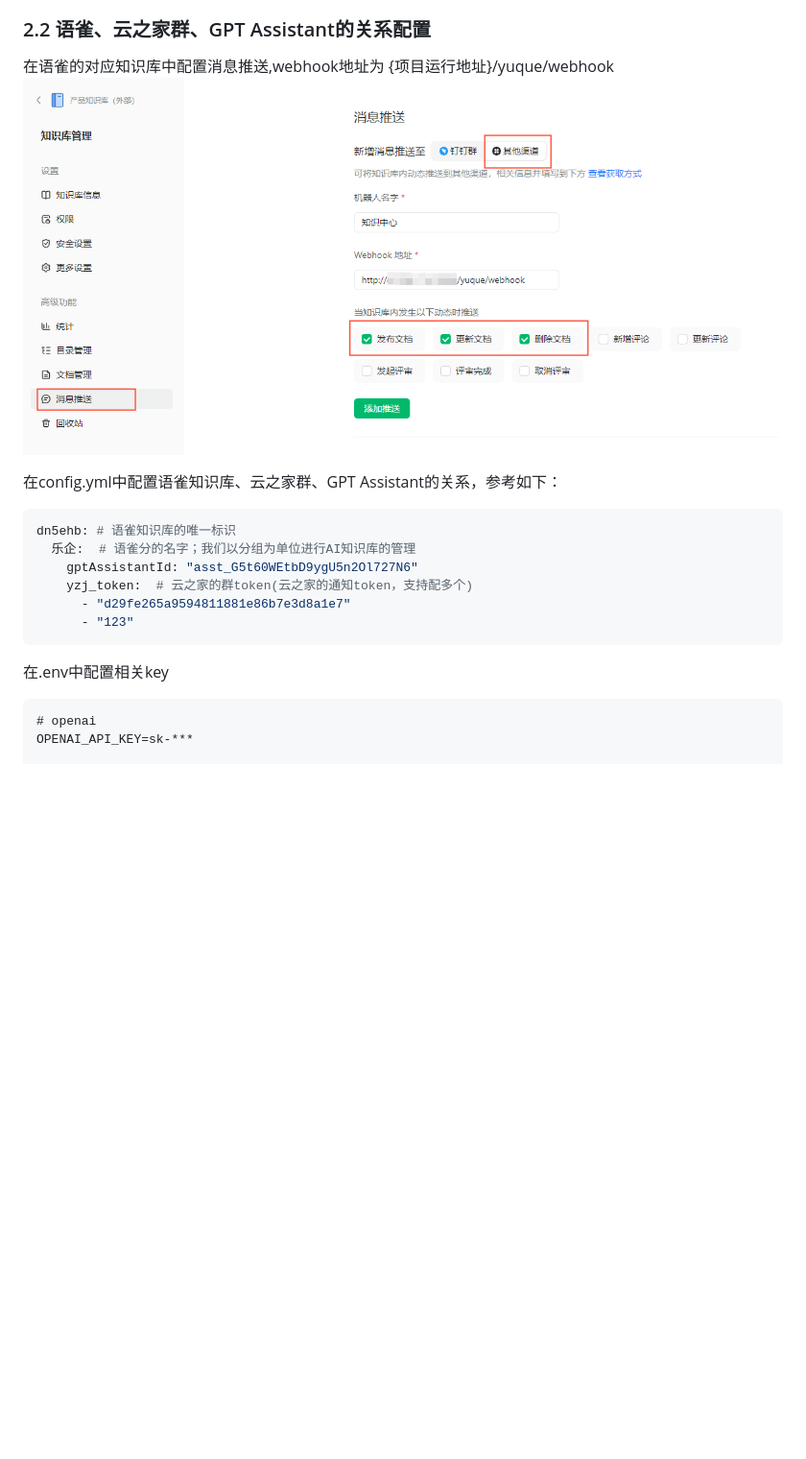
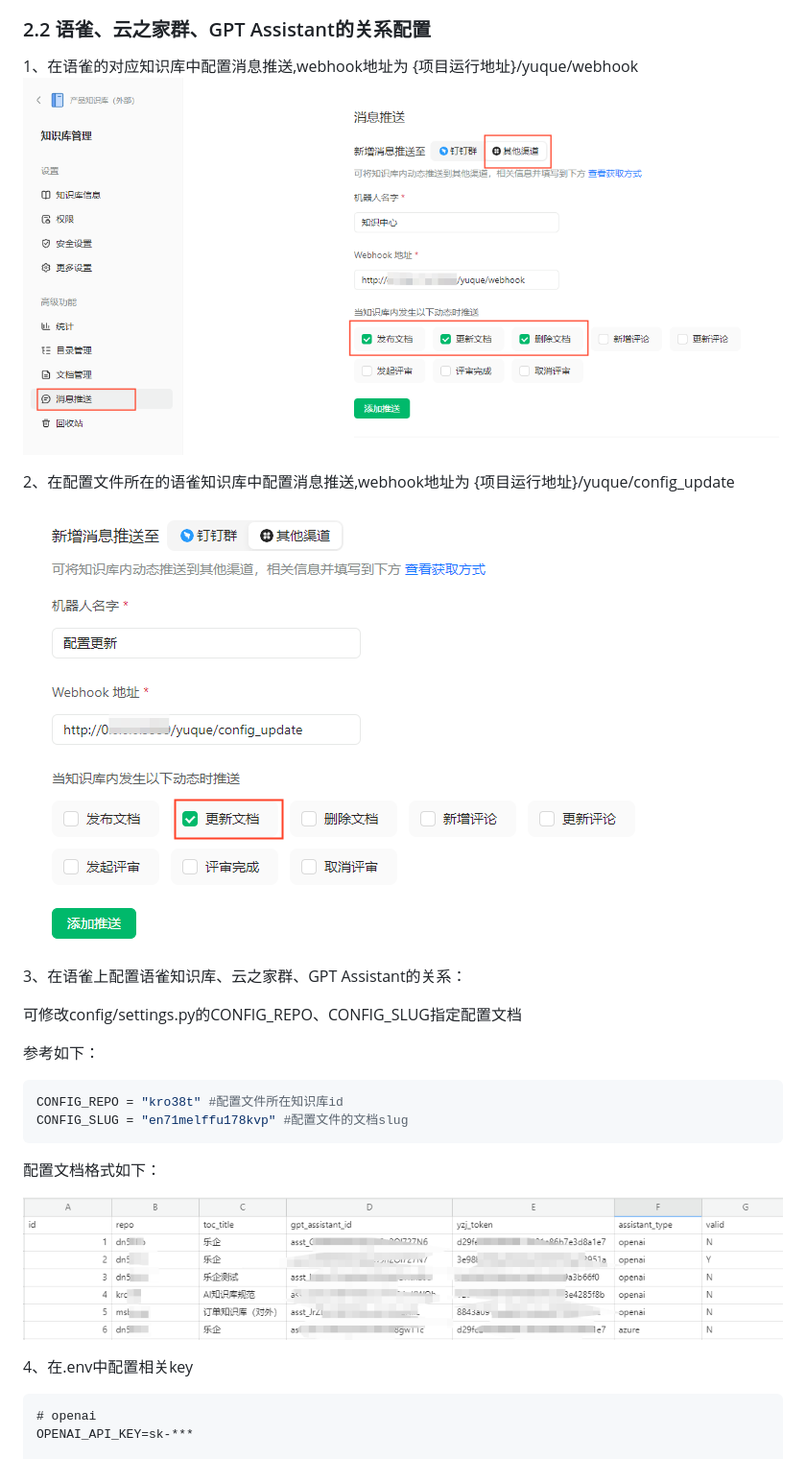
Before and after one commit to qinqiang2000/piaozone-chatbot, a Markdown page: readme.md, the part around the change. Shown: that part at 96% size. Drawn GitHub-style; pictures changed too: docs/关系配置.png (added), docs/关系配置推送设置.png (added); blank space fills up the shorter version.

````diff
--- a/readme.md
+++ b/readme.md
@@ -25,20 +25,28 @@
 - 在该群启用一个“对话型”机器人，将项目地址填入其接受地址，并将上面token填入，例如：{项目运行地址}/chat?yzj_token=***
 ### 2.2 语雀、云之家群、GPT Assistant的关系配置
 
-在语雀的对应知识库中配置消息推送,webhook地址为 {项目运行地址}/yuque/webhook![](./docs/语雀消息推送配置.png)
+1、在语雀的对应知识库中配置消息推送,webhook地址为 {项目运行地址}/yuque/webhook![](./docs/语雀消息推送配置.png)
 
-在config.yml中配置语雀知识库、云之家群、GPT Assistant的关系，参考如下：
+2、在配置文件所在的语雀知识库中配置消息推送,webhook地址为 {项目运行地址}/yuque/config_update
+
+![](./docs/关系配置推送设置.png)
+
+3、在语雀上配置语雀知识库、云之家群、GPT Assistant的关系：
+
+可修改config/settings.py的CONFIG_REPO、CONFIG_SLUG指定配置文档
+
+参考如下：
 
 ```yaml
-dn5ehb: # 语雀知识库的唯一标识
-  乐企:  # 语雀分的名字；我们以分组为单位进行AI知识库的管理
-    gptAssistantId: "asst_G5t60WEtbD9ygU5n2Ol727N6"
-    yzj_token:  # 云之家的群token(云之家的通知token，支持配多个)
-      - "d29fe265a9594811881e86b7e3d8a1e7"
-      - "123"
+CONFIG_REPO = "kro38t" #配置文件所在知识库id
+CONFIG_SLUG = "en71melffu178kvp" #配置文件的文档slug
 ```
 
-在.env中配置相关key
+配置文档格式如下：
+
+![image-20240311163648095](./docs/关系配置.png)
+
+4、在.env中配置相关key
 
 ```editorconfig
 # openai
````
Also changed, not shown: 12 other files.
